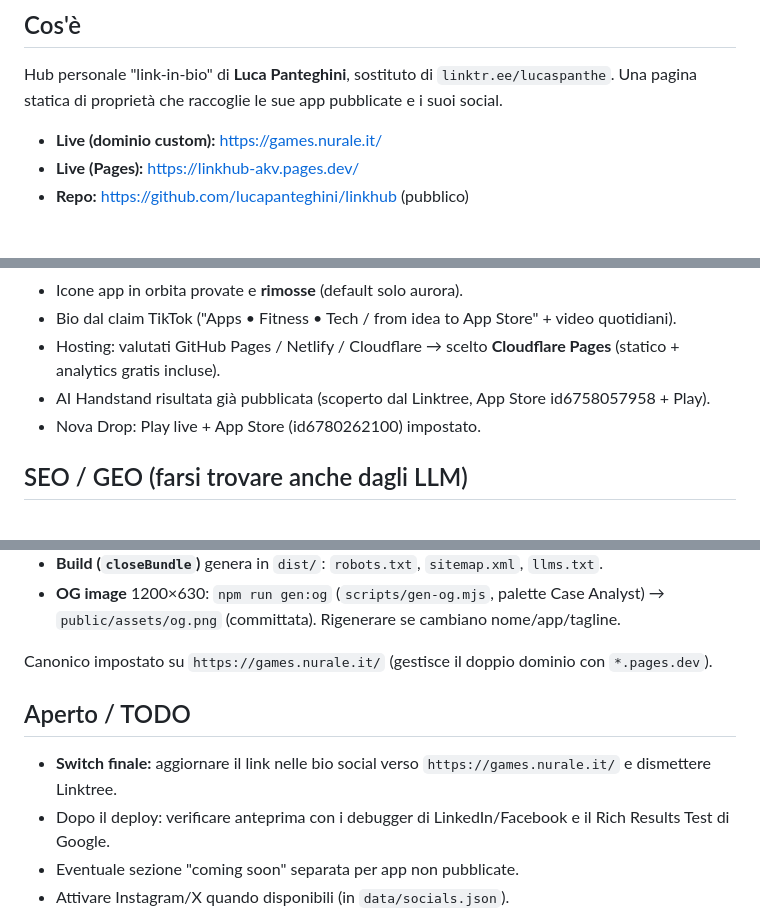
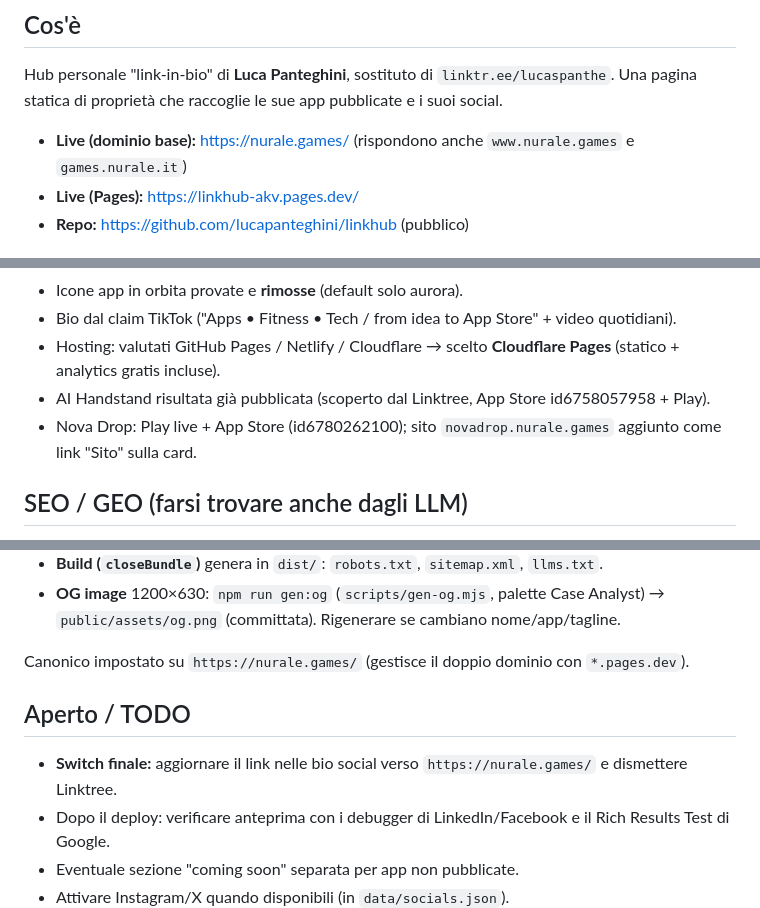
Before and after one commit to lucapanteghini/linkhub, a Markdown page: CLAUDE.md, 3 parts joined by grey strips. Rendered like a GitHub page.

Commit message:
docs: dominio base nurale.games (anche www + games.nurale.it); link sito Nova Drop

```diff
--- a/CLAUDE.md
+++ b/CLAUDE.md
@@ -8,7 +8,7 @@ vedi anche `README.md`; per il documento di design iniziale vedi `PROPOSAL.md`.
 Hub personale "link-in-bio" di **Luca Panteghini**, sostituto di `linktr.ee/lucaspanthe`.
 Una pagina statica di proprietà che raccoglie le sue app pubblicate e i suoi social.
 
-- **Live (dominio custom):** https://games.nurale.it/
+- **Live (dominio base):** https://nurale.games/ (rispondono anche `www.nurale.games` e `games.nurale.it`)
 - **Live (Pages):** https://linkhub-akv.pages.dev/
 - **Repo:** https://github.com/lucapanteghini/linkhub (pubblico)
 
@@ -85,7 +85,7 @@ Workers & Pages → linkhub → Metrics → Enable. Il beacon è iniettato autom
 - Bio dal claim TikTok ("Apps • Fitness • Tech / from idea to App Store" + video quotidiani).
 - Hosting: valutati GitHub Pages / Netlify / Cloudflare → scelto **Cloudflare Pages** (statico + analytics gratis incluse).
 - AI Handstand risultata già pubblicata (scoperto dal Linktree, App Store id6758057958 + Play).
-- Nova Drop: Play live + App Store (id6780262100) impostato.
+- Nova Drop: Play live + App Store (id6780262100); sito `novadrop.nurale.games` aggiunto come link "Sito" sulla card.
 
 ## SEO / GEO (farsi trovare anche dagli LLM)
 
@@ -101,11 +101,11 @@ in `vite.config.ts` (`seoPlugin`), tutto **data-driven da `data/*.json`**:
 - **OG image** 1200×630: `npm run gen:og` (`scripts/gen-og.mjs`, palette Case Analyst) →
   `public/assets/og.png` (committata). Rigenerare se cambiano nome/app/tagline.
 
-Canonico impostato su `https://games.nurale.it/` (gestisce il doppio dominio con `*.pages.dev`).
+Canonico impostato su `https://nurale.games/` (gestisce il doppio dominio con `*.pages.dev`).
 
 ## Aperto / TODO
 
-- **Switch finale:** aggiornare il link nelle bio social verso `https://games.nurale.it/` e dismettere Linktree.
+- **Switch finale:** aggiornare il link nelle bio social verso `https://nurale.games/` e dismettere Linktree.
 - Dopo il deploy: verificare anteprima con i debugger di LinkedIn/Facebook e il Rich Results Test di Google.
 - Eventuale sezione "coming soon" separata per app non pubblicate.
 - Attivare Instagram/X quando disponibili (in `data/socials.json`).
```
